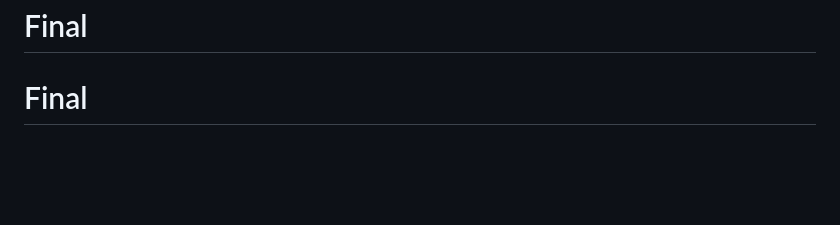
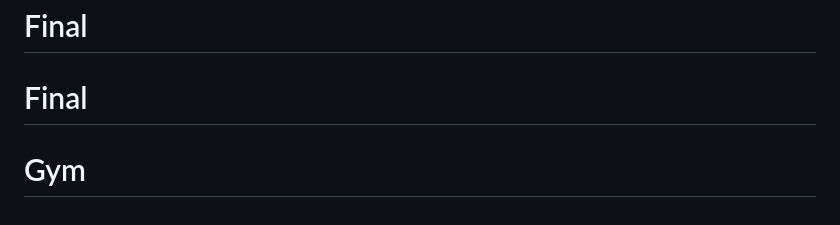
Before and after one commit to medjomaa/PIDEV, a Markdown page: README.md, the part around the change. Drawn GitHub-style; blank space fills up the shorter version.

```diff
--- a/README.md
+++ b/README.md
@@ -70,3 +70,4 @@ The Laravel framework is open-sourced software licensed under the [MIT license](
 # clGym
 # Final
 # Final
+# Gym
```
